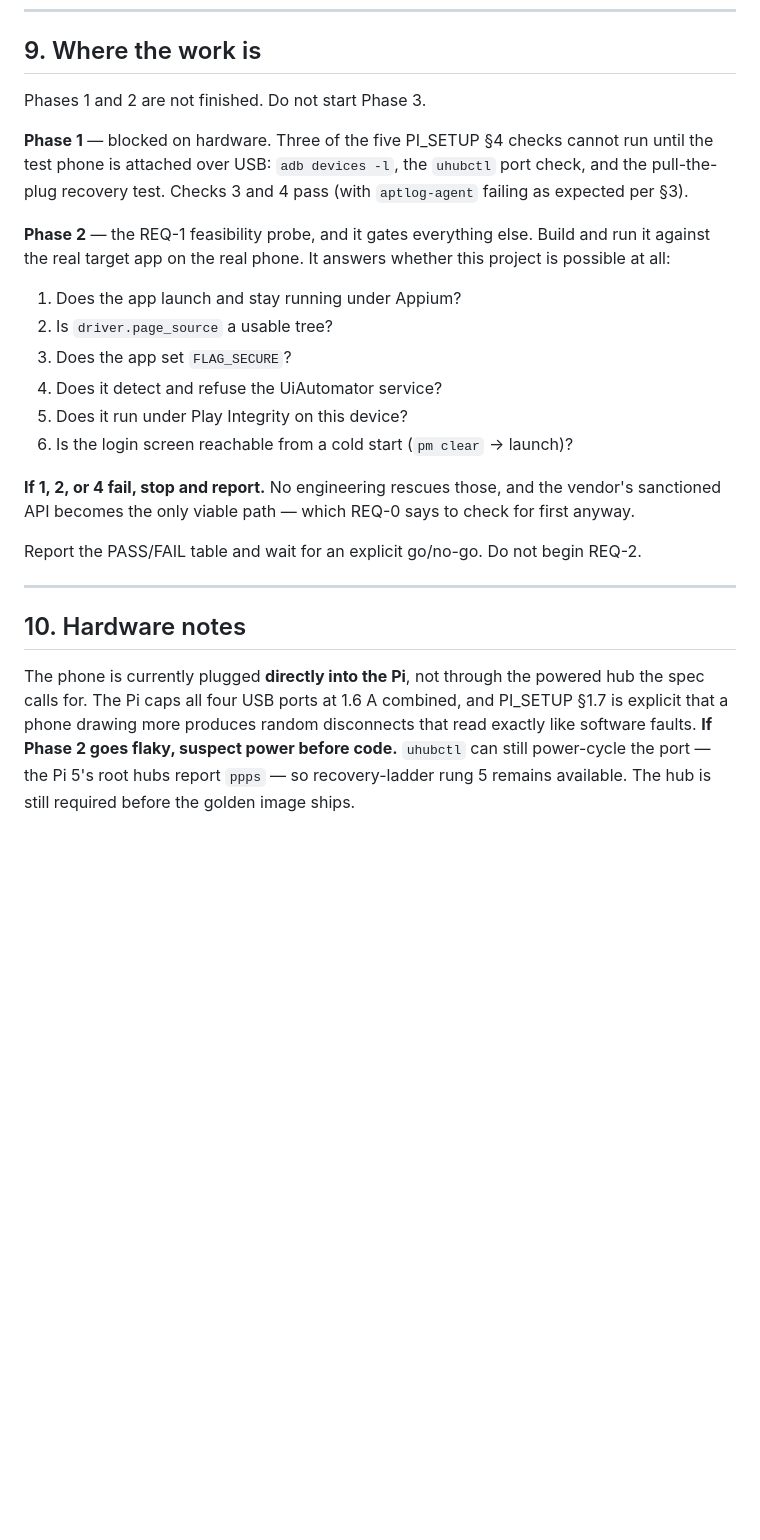
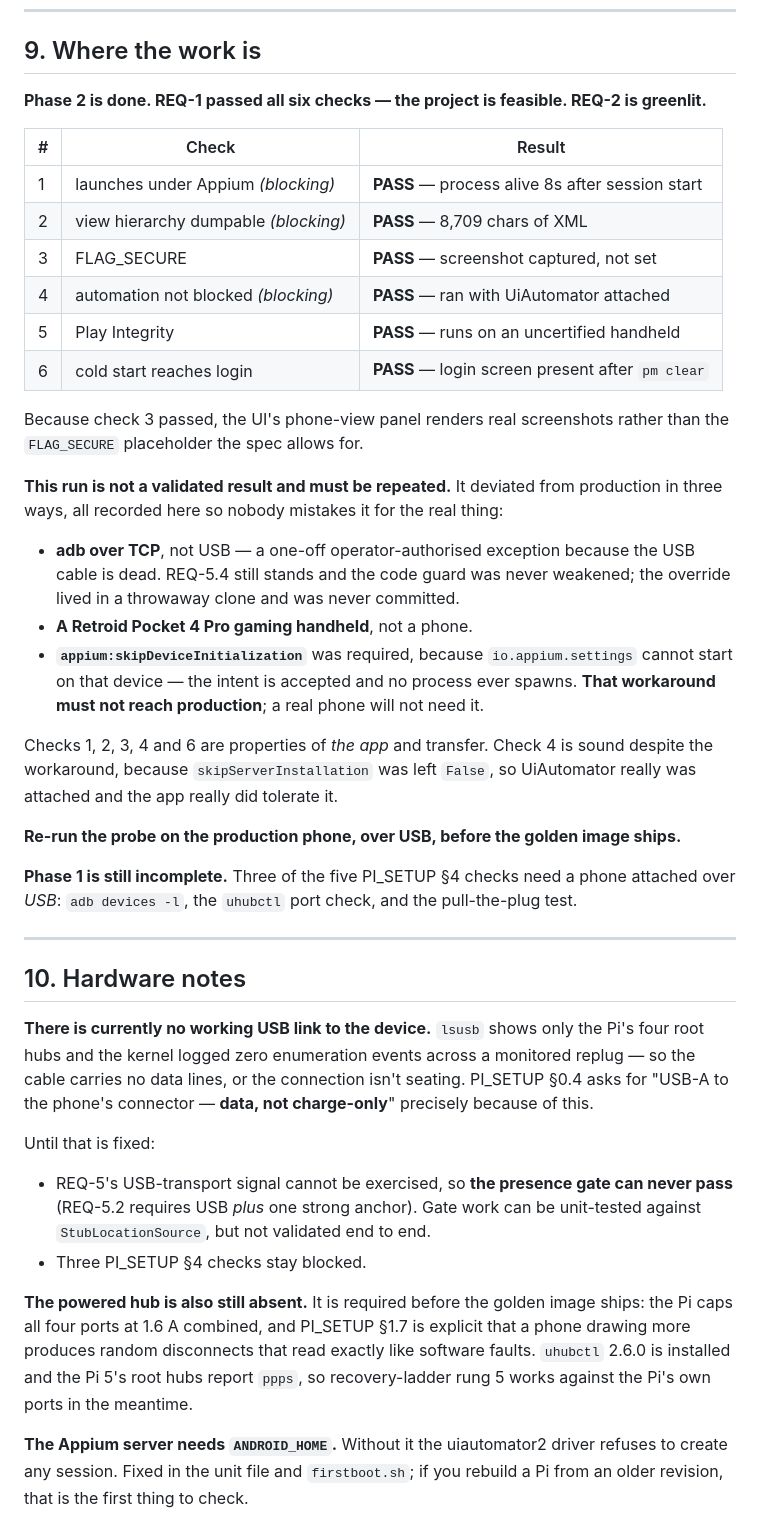
Before and after one commit to sequeirajonathan/Automated-Patient-Time-Log, a Markdown page: docs/CLOUD_SESSION.md, the part around one of its changes. GitHub-like rendering; blank space fills up the shorter version.

Commit message:
Record the REQ-1 result: all six checks pass, REQ-2 greenlit
The feasibility probe ran against the real target app on the reference Pi
and passed every check, including the three REQ-1 says to stop on. The
project is viable and the vendor-API fallback is not forced.

Records the three ways the run deviated from production -- adb over TCP, a
Retroid Pocket gaming handheld rather than a phone, and
skipDeviceInitialization to work around io.appium.settings being unable to
start on that device -- and states plainly that it is therefore not a
validated result and must be repeated on the production phone over USB
before the golden image ships. Sets out which findings transfer and why,
so a later reader does not have to reconstruct that judgement.

Also records that no working USB link exists yet, which blocks the REQ-5
presence gate from ever passing end to end, and settles the
Appium-Python-Client pin at 6.0.0 against server 3.6.0.

Co-Authored-By: Claude Opus 5 <noreply@anthropic.com>

```diff
--- a/docs/CLOUD_SESSION.md
+++ b/docs/CLOUD_SESSION.md
@@ -190,36 +193,63 @@ Ask for the app package name, site coordinates, and any auth keys when you need
 
 ## 9. Where the work is
 
-Phases 1 and 2 are not finished. Do not start Phase 3.
+**Phase 2 is done. REQ-1 passed all six checks — the project is feasible. REQ-2 is
+greenlit.**
 
-**Phase 1** — blocked on hardware. Three of the five PI_SETUP §4 checks cannot run until
-the test phone is attached over USB: `adb devices -l`, the `uhubctl` port check, and the
-pull-the-plug recovery test. Checks 3 and 4 pass (with `aptlog-agent` failing as expected
-per §3).
+| # | Check | Result |
+|---|---|---|
+| 1 | launches under Appium *(blocking)* | **PASS** — process alive 8s after session start |
+| 2 | view hierarchy dumpable *(blocking)* | **PASS** — 8,709 chars of XML |
+| 3 | FLAG_SECURE | **PASS** — screenshot captured, not set |
+| 4 | automation not blocked *(blocking)* | **PASS** — ran with UiAutomator attached |
+| 5 | Play Integrity | **PASS** — runs on an uncertified handheld |
+| 6 | cold start reaches login | **PASS** — login screen present after `pm clear` |
 
-**Phase 2** — the REQ-1 feasibility probe, and it gates everything else. Build and run it
-against the real target app on the real phone. It answers whether this project is possible
-at all:
+Because check 3 passed, the UI's phone-view panel renders real screenshots rather than the
+`FLAG_SECURE` placeholder the spec allows for.
 
-1. Does the app launch and stay running under Appium?
-2. Is `driver.page_source` a usable tree?
-3. Does the app set `FLAG_SECURE`?
-4. Does it detect and refuse the UiAutomator service?
-5. Does it run under Play Integrity on this device?
-6. Is the login screen reachable from a cold start (`pm clear` → launch)?
+**This run is not a validated result and must be repeated.** It deviated from production
+in three ways, all recorded here so nobody mistakes it for the real thing:
 
-**If 1, 2, or 4 fail, stop and report.** No engineering rescues those, and the vendor's
-sanctioned API becomes the only viable path — which REQ-0 says to check for first anyway.
+- **adb over TCP**, not USB — a one-off operator-authorised exception because the USB
+  cable is dead. REQ-5.4 still stands and the code guard was never weakened; the override
+  lived in a throwaway clone and was never committed.
+- **A Retroid Pocket 4 Pro gaming handheld**, not a phone.
+- **`appium:skipDeviceInitialization`** was required, because `io.appium.settings` cannot
+  start on that device — the intent is accepted and no process ever spawns. **That
+  workaround must not reach production**; a real phone will not need it.
 
-Report the PASS/FAIL table and wait for an explicit go/no-go. Do not begin REQ-2.
+Checks 1, 2, 3, 4 and 6 are properties of *the app* and transfer. Check 4 is sound despite
+the workaround, because `skipServerInstallation` was left `False`, so UiAutomator really
+was attached and the app really did tolerate it.
+
+**Re-run the probe on the production phone, over USB, before the golden image ships.**
+
+**Phase 1 is still incomplete.** Three of the five PI_SETUP §4 checks need a phone attached
+over *USB*: `adb devices -l`, the `uhubctl` port check, and the pull-the-plug test.
 
 ---
 
 ## 10. Hardware notes
 
-The phone is currently plugged **directly into the Pi**, not through the powered hub the
-spec calls for. The Pi caps all four USB ports at 1.6 A combined, and PI_SETUP §1.7 is
-explicit that a phone drawing more produces random disconnects that read exactly like
-software faults. **If Phase 2 goes flaky, suspect power before code.** `uhubctl` can still
-power-cycle the port — the Pi 5's root hubs report `ppps` — so recovery-ladder rung 5
-remains available. The hub is still required before the golden image ships.
+**There is currently no working USB link to the device.** `lsusb` shows only the Pi's four
+root hubs and the kernel logged zero enumeration events across a monitored replug — so the
+cable carries no data lines, or the connection isn't seating. PI_SETUP §0.4 asks for "USB-A
+to the phone's connector — **data, not charge-only**" precisely because of this.
+
+Until that is fixed:
+
+- REQ-5's USB-transport signal cannot be exercised, so **the presence gate can never pass**
+  (REQ-5.2 requires USB *plus* one strong anchor). Gate work can be unit-tested against
+  `StubLocationSource`, but not validated end to end.
+- Three PI_SETUP §4 checks stay blocked.
+
+**The powered hub is also still absent.** It is required before the golden image ships:
+the Pi caps all four ports at 1.6 A combined, and PI_SETUP §1.7 is explicit that a phone
+drawing more produces random disconnects that read exactly like software faults. `uhubctl`
+2.6.0 is installed and the Pi 5's root hubs report `ppps`, so recovery-ladder rung 5 works
+against the Pi's own ports in the meantime.
+
+**The Appium server needs `ANDROID_HOME`.** Without it the uiautomator2 driver refuses to
+create any session. Fixed in the unit file and `firstboot.sh`; if you rebuild a Pi from an
+older revision, that is the first thing to check.
```
Also changed, not shown: other parts of docs/CLOUD_SESSION.md (+9 -6 lines).
